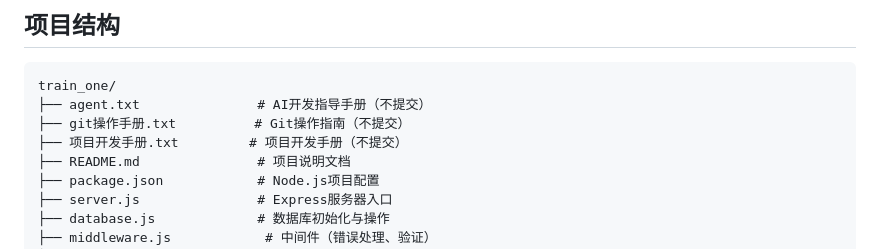
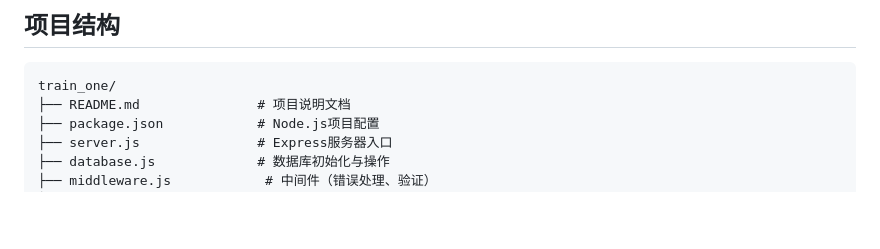
Before and after one commit to 1gggllll/undo-works-on-stack, a Markdown page: README.md, the part around the change. Rendered like a GitHub page; blank space fills up the shorter version.

````diff
--- a/README.md
+++ b/README.md
@@ -169,9 +169,6 @@ http://localhost:3000/api
 
 ```
 train_one/
-├── agent.txt               # AI开发指导手册（不提交）
-├── git操作手册.txt          # Git操作指南（不提交）
-├── 项目开发手册.txt         # 项目开发手册（不提交）
 ├── README.md               # 项目说明文档
 ├── package.json            # Node.js项目配置
 ├── server.js               # Express服务器入口
````
